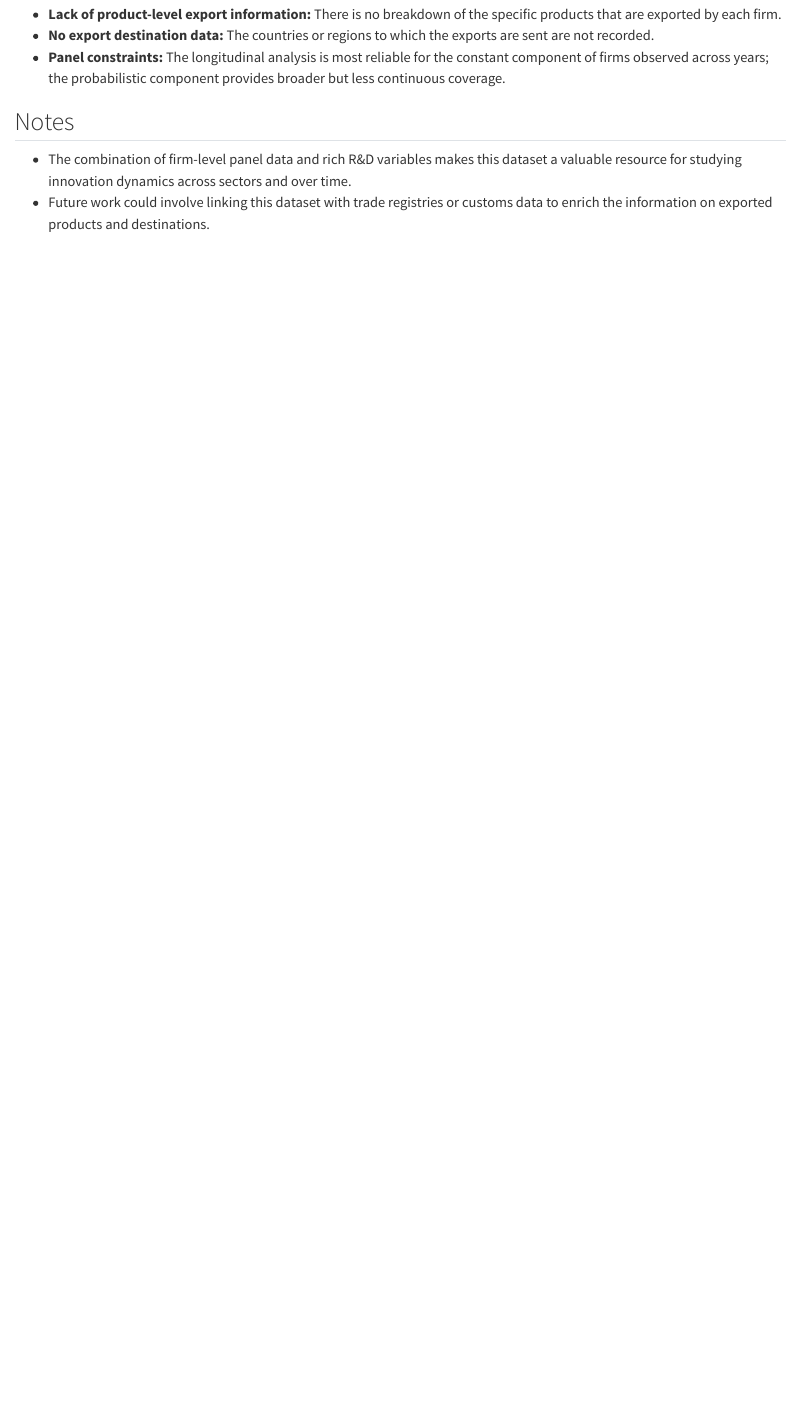
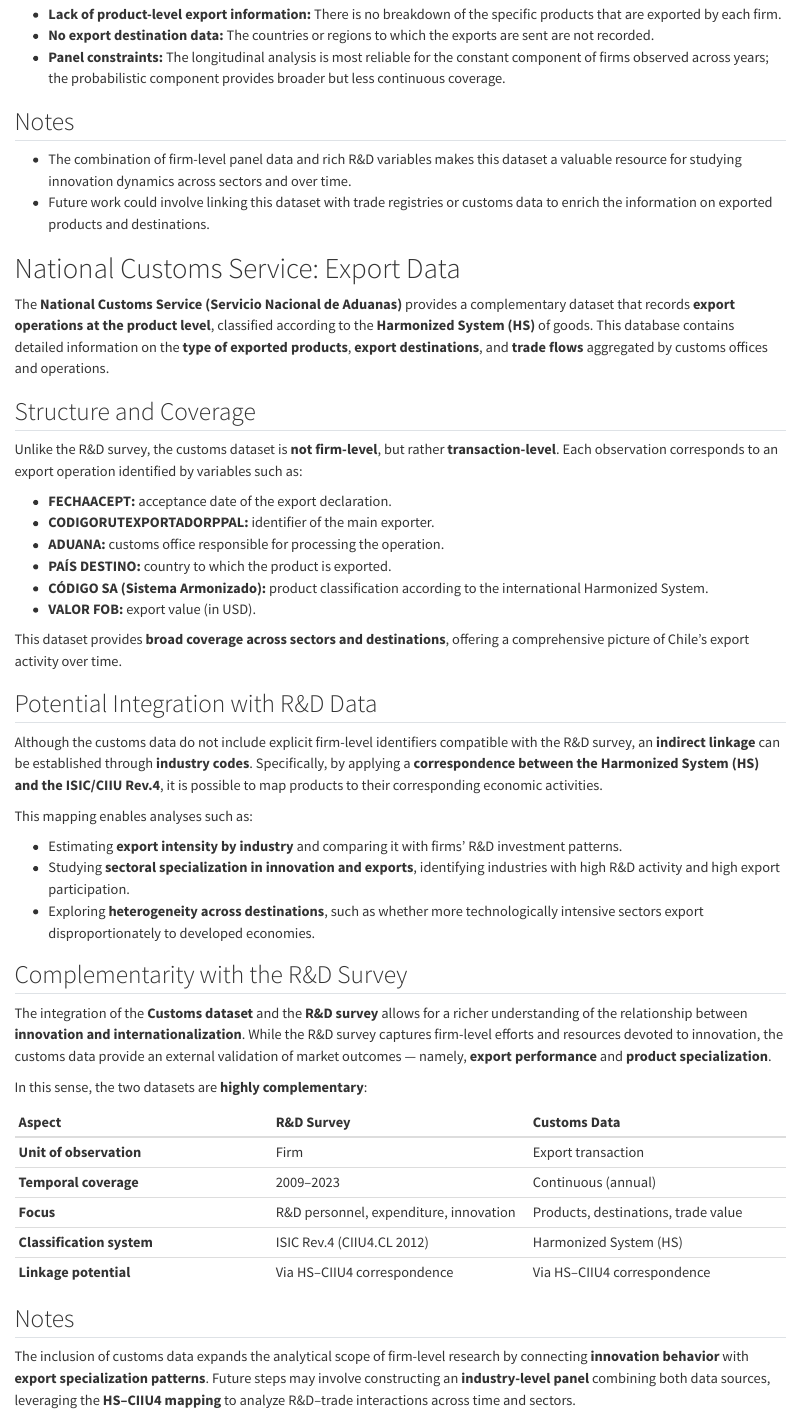
Before and after one commit to rjaraq-netizen/Project_R-D, a Quarto document (Metadata/Databases.qmd): the page in a window 1100 px wide, from 720 px down. Rendered offline with R 4.5, knitr and Pandoc in place of Quarto, with nearby package versions.

Commit message:
Enhance National Customs Service export data section
Expanded the section on National Customs Service export data, detailing its structure, coverage, and potential integration with R&D data. Added notes on the complementarity of customs data with the R&D survey for enhanced analysis of innovation and export patterns.

```diff
--- a/Metadata/Databases.qmd
+++ b/Metadata/Databases.qmd
@@ -30,3 +30,49 @@ While the dataset offers extensive information on R&D activities, it presents ce
 
 -   The combination of firm-level panel data and rich R&D variables makes this dataset a valuable resource for studying innovation dynamics across sectors and over time.\
 -   Future work could involve linking this dataset with trade registries or customs data to enrich the information on exported products and destinations.
+
+
+# National Customs Service: Export Data
+
+The **National Customs Service (Servicio Nacional de Aduanas)** provides a complementary dataset that records **export operations at the product level**, classified according to the **Harmonized System (HS)** of goods. This database contains detailed information on the **type of exported products**, **export destinations**, and **trade flows** aggregated by customs offices and operations.
+
+## Structure and Coverage
+
+Unlike the R&D survey, the customs dataset is **not firm-level**, but rather **transaction-level**. Each observation corresponds to an export operation identified by variables such as:
+
+- **FECHAACEPT:** acceptance date of the export declaration.
+- **CODIGORUTEXPORTADORPPAL:** identifier of the main exporter.
+- **ADUANA:** customs office responsible for processing the operation.
+- **PAÍS DESTINO:** country to which the product is exported.
+- **CÓDIGO SA (Sistema Armonizado):** product classification according to the international Harmonized System.
+- **VALOR FOB:** export value (in USD).
+
+This dataset provides **broad coverage across sectors and destinations**, offering a comprehensive picture of Chile’s export activity over time.
+
+## Potential Integration with R&D Data
+
+Although the customs data do not include explicit firm-level identifiers compatible with the R&D survey, an **indirect linkage** can be established through **industry codes**. Specifically, by applying a **correspondence between the Harmonized System (HS) and the ISIC/CIIU Rev.4**, it is possible to map products to their corresponding economic activities.
+
+This mapping enables analyses such as:
+
+-   Estimating **export intensity by industry** and comparing it with firms’ R&D investment patterns.
+-   Studying **sectoral specialization in innovation and exports**, identifying industries with high R&D activity and high export participation.
+-   Exploring **heterogeneity across destinations**, such as whether more technologically intensive sectors export disproportionately to developed economies.
+
+## Complementarity with the R&D Survey
+
+The integration of the **Customs dataset** and the **R&D survey** allows for a richer understanding of the relationship between **innovation and internationalization**. While the R&D survey captures firm-level efforts and resources devoted to innovation, the customs data provide an external validation of market outcomes — namely, **export performance** and **product specialization**.
+
+In this sense, the two datasets are **highly complementary**:
+
+| Aspect | R&D Survey | Customs Data |
+|:--|:--|:--|
+| **Unit of observation** | Firm | Export transaction |
+| **Temporal coverage** | 2009–2023 | Continuous (annual) |
+| **Focus** | R&D personnel, expenditure, innovation | Products, destinations, trade value |
+| **Classification system** | ISIC Rev.4 (CIIU4.CL 2012) | Harmonized System (HS) |
+| **Linkage potential** | Via HS–CIIU4 correspondence | Via HS–CIIU4 correspondence |
+
+## Notes
+
+The inclusion of customs data expands the analytical scope of firm-level research by connecting **innovation behavior** with **export specialization patterns**. Future steps may involve constructing an **industry-level panel** combining both data sources, leveraging the **HS–CIIU4 mapping** to analyze R&D–trade interactions across time and sectors.
```
